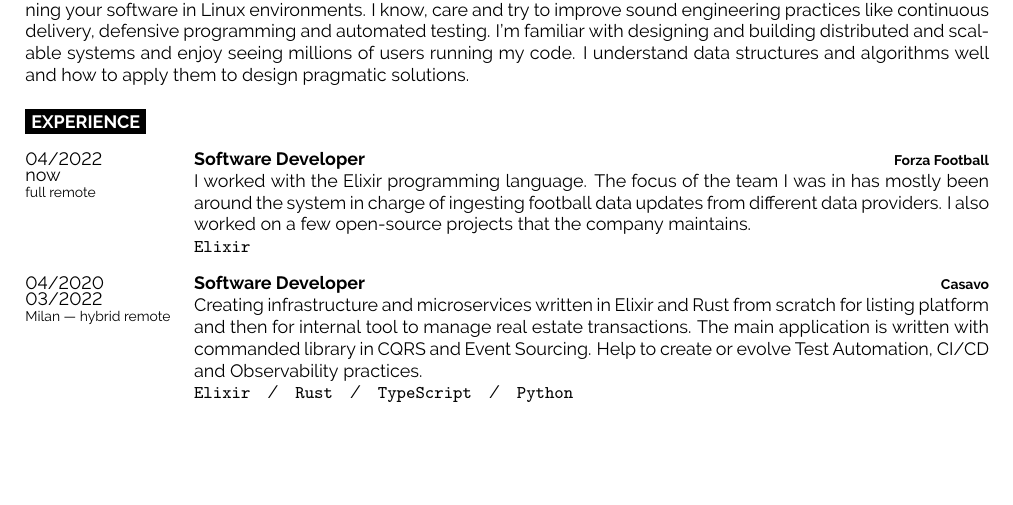
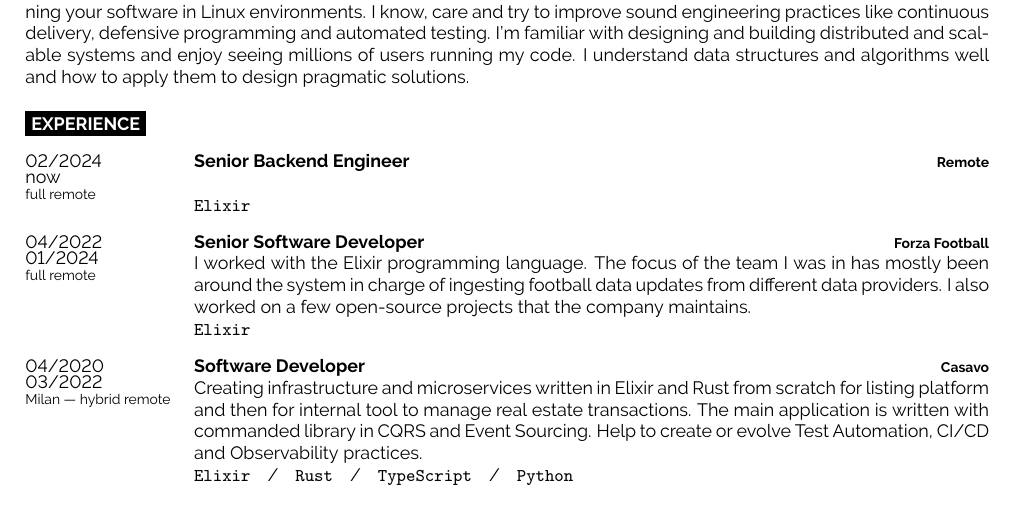
Before and after one commit to lucazulian/resume, a LaTeX CV (resume.tex): part of page 1 of 2, cut so that both start at the same text, the shorter picture padded with empty space. Compiled offline with pdfLaTeX.

Commit message:
Add remote employment

```diff
--- a/resume.tex
+++ b/resume.tex
@@ -57,8 +57,14 @@
 \cvsect{Experience}
 
 \begin{entrylist}
-	\entry{04/2022 \newline now\\\footnotesize{full remote}}
-		{Software Developer}
+	\entry{02/2024 \newline now\\\footnotesize{full remote}}
+		{Senior Backend Engineer}
+		{Remote}
+		{\\
+	   \texttt{Elixir}}
+
+	\entry{04/2022 \newline 01/2024\\\footnotesize{full remote}}
+		{Senior Software Developer}
 		{Forza Football}
 		{I worked with the Elixir programming language. The focus of the team I was in has mostly been around the system in charge of ingesting football data updates from different data
 	   providers. I also worked on a few open-source projects that the company maintains.\\
```
